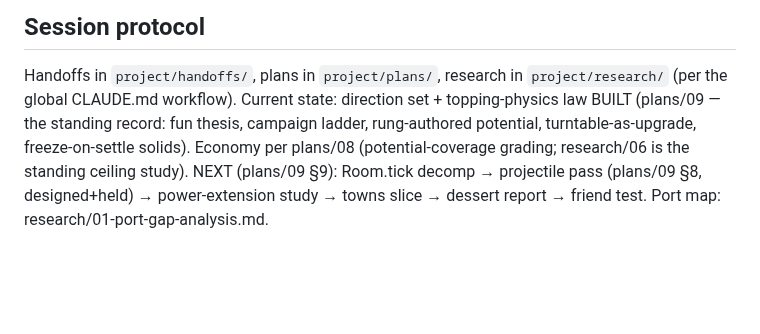
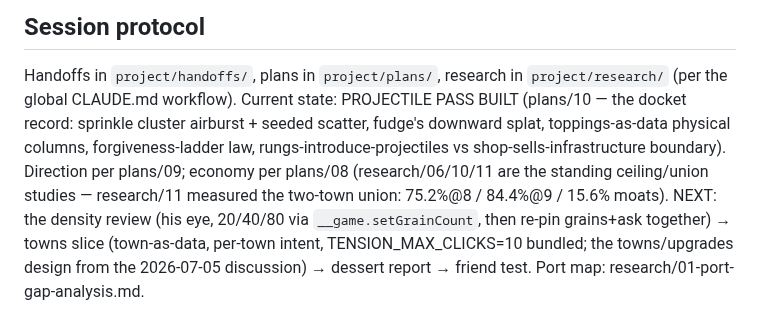
Before and after one commit to Norsninja/siege_bakery, a Markdown page: CLAUDE.md, the part around the change. Drawn GitHub-style; blank space fills up the shorter version.

Commit message:
Docs: CLAUDE.md current-state pointer - projectile pass built, density review next
Co-Authored-By: Claude Fable 5 <noreply@anthropic.com>

```diff
--- a/CLAUDE.md
+++ b/CLAUDE.md
@@ -75,10 +75,14 @@ event-based cake sync possible. Guard it like the 2D project did.
 
 Handoffs in `project/handoffs/`, plans in `project/plans/`, research in
 `project/research/` (per the global CLAUDE.md workflow). Current state:
-direction set + topping-physics law BUILT (plans/09 — the standing record:
-fun thesis, campaign ladder, rung-authored potential, turntable-as-upgrade,
-freeze-on-settle solids). Economy per plans/08 (potential-coverage grading;
-research/06 is the standing ceiling study). NEXT (plans/09 §9): Room.tick
-decomp → projectile pass (plans/09 §8, designed+held) → power-extension
-study → towns slice → dessert report → friend test. Port map:
+PROJECTILE PASS BUILT (plans/10 — the docket record: sprinkle cluster
+airburst + seeded scatter, fudge's downward splat, toppings-as-data
+physical columns, forgiveness-ladder law, rungs-introduce-projectiles vs
+shop-sells-infrastructure boundary). Direction per plans/09; economy per
+plans/08 (research/06/10/11 are the standing ceiling/union studies —
+research/11 measured the two-town union: 75.2%@8 / 84.4%@9 / 15.6% moats).
+NEXT: the density review (his eye, 20/40/80 via `__game.setGrainCount`,
+then re-pin grains+ask together) → towns slice (town-as-data, per-town
+intent, TENSION_MAX_CLICKS=10 bundled; the towns/upgrades design from the
+2026-07-05 discussion) → dessert report → friend test. Port map:
 research/01-port-gap-analysis.md.
```
